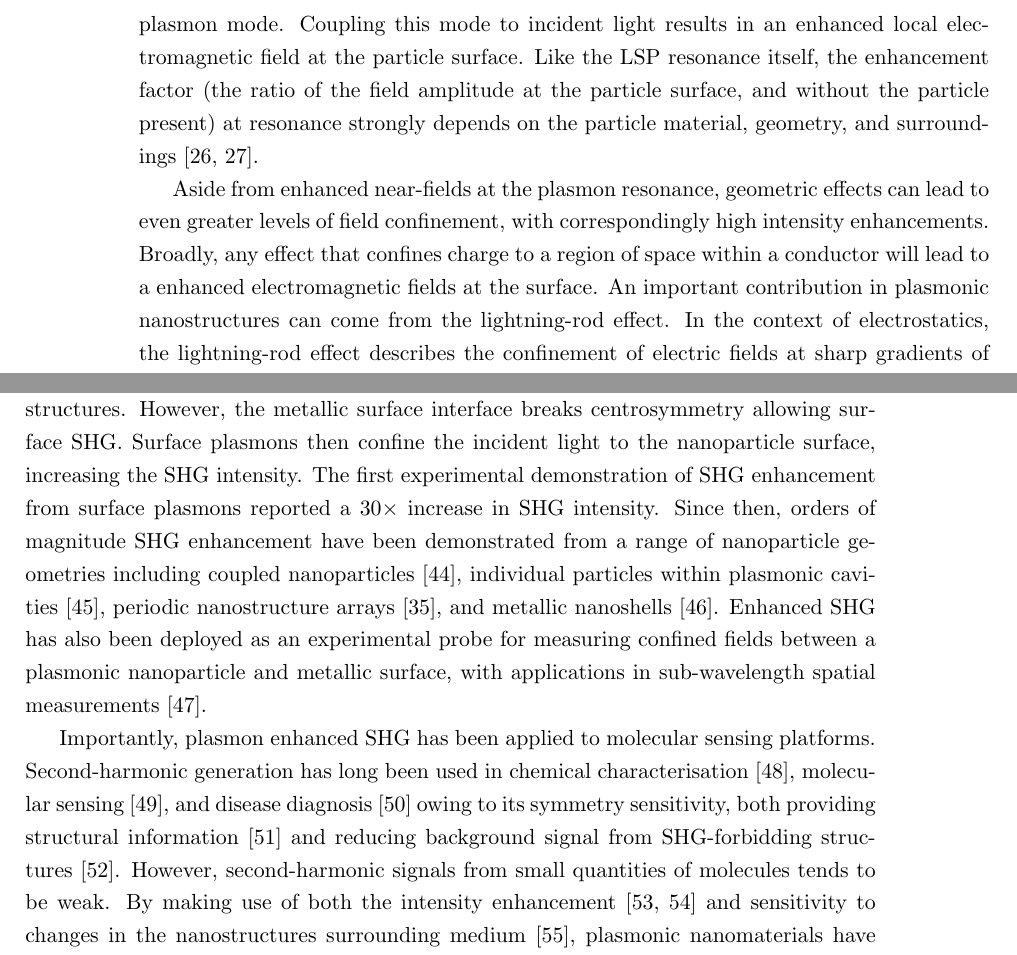
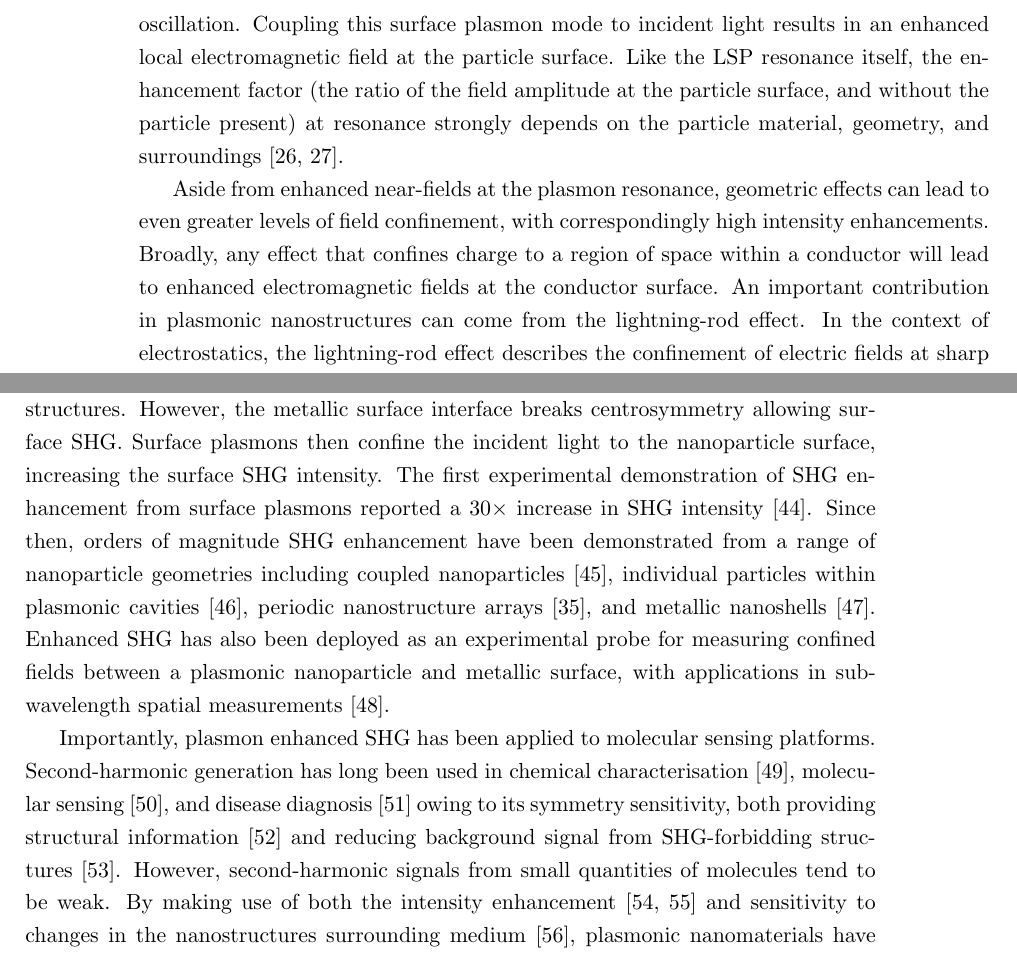
Before and after one commit to jtc42/ThesisUoB, a LaTeX thesis (main.tex, which reads sections/background/Plasmonics.tex): two parts of pages 23 and 24 of 74, joined at a grey line, cut so that both start at the same text. Compiled offline with pdfLaTeX.

Commit message:
Minor wording improvements

```diff
--- a/sections/background/Plasmonics.tex
+++ b/sections/background/Plasmonics.tex
@@ -43,10 +43,10 @@ At the point where $\lvert \varepsilon (\omega) + 2\varepsilon_2 (\omega) \rvert
 
 \subsection{Electromagnetic Field Confinement}\label{sec:Plasmonics:confinement}
 
-An effect crucial to this work, and indeed the field of nanophotonics generally, is the ability for plasmonic nanoparticles to confine electromagnetic fields into sub-wavelength ``hotspots''. This confinement results in two useful properties: the field is highly localised to small regions of space, allowing targeting of electromagnetic interactions to regions below the diffraction limit, and correspondingly, the enhancement in field intensity within these regions. The precise mechanism of field confinement depends largely on the system being considered, however perhaps the simplest contribution is from the localised surface plasmon resonance.
-When a metallic nanoparticle is excited close to a plasmon resonance, the induced dipole oscillates at its maximum amplitude. This results in a resonant scattering and absorption of light, leading to locally enhanced electromagnetic fields around the particle. For sub-wavelength nanoparticles, this allows for sub-wavelength field confinement: The localised surface plasmon mode volume is limited by the particles dimensions, and the local electromagnetic field is determined by the, now tightly confined, surface plasmon mode. Coupling this mode to incident light results in an enhanced local electromagnetic field at the particle surface. Like the LSP resonance itself, the enhancement factor (the ratio of the field amplitude at the particle surface, and without the particle present) at resonance strongly depends on the particle material, geometry, and surroundings~\cite{Dynich2009, Tanabe2008}.
+An effect crucial to this work, and indeed the field of nanophotonics generally, is the ability for plasmonic nanoparticles to confine electromagnetic fields into sub-wavelength ``hotspots''. This confinement results in two useful properties: the field is highly localised to small regions of space, allowing targeting of electromagnetic interactions to regions below the diffraction limit, and correspondingly, the field intensity is enhanced within these regions. The precise mechanism of field confinement depends largely on the system being considered, however perhaps the simplest contribution is from the localised surface plasmon resonance.
+When a metallic nanoparticle is excited close to a plasmon resonance, the induced dipole oscillates at its maximum amplitude. This results in a resonant scattering of light, leading to locally enhanced electromagnetic fields around the particle. For sub-wavelength nanoparticles, this allows for sub-wavelength field confinement: The localised surface plasmon mode volume is limited by the particles dimensions, and the local electromagnetic field is determined by the, now tightly confined, surface plasmon oscillation. Coupling this surface plasmon mode to incident light results in an enhanced local electromagnetic field at the particle surface. Like the LSP resonance itself, the enhancement factor (the ratio of the field amplitude at the particle surface, and without the particle present) at resonance strongly depends on the particle material, geometry, and surroundings~\cite{Dynich2009, Tanabe2008}.
 
-Aside from enhanced near-fields at the plasmon resonance, geometric effects can lead to even greater levels of field confinement, with correspondingly high intensity enhancements. Broadly, any effect that confines charge to a region of space within a conductor will lead to a enhanced electromagnetic fields at the surface.
+Aside from enhanced near-fields at the plasmon resonance, geometric effects can lead to even greater levels of field confinement, with correspondingly high intensity enhancements. Broadly, any effect that confines charge to a region of space within a conductor will lead to enhanced electromagnetic fields at the conductor surface.
 An important contribution in plasmonic nanostructures can come from the lightning-rod effect. In the context of electrostatics, the lightning-rod effect describes the confinement of electric fields at sharp gradients of conducting structures, such as corners or tapered tips. Charge is confined more efficiently to regions of sharp surface gradients on a charged conductor, and so the electric field lines at the surface of the conductor will generally be localised around these sharp features. In spherical nanoparticles, the curvature of the sphere results in charge confinement at the surfaces along the axis of excitation polarisation, resulting in greater field confinement along this direction~\cite{Tanabe2008}. However, nanostructure geometries with sharper features greatly increase the field enhancement associated with the lightning-rod effect, localising the field strongly at sharp corners and edges~\cite{Dreaden2011, Lee2010, Valev2012d}.
 
 Another contribution to field enhancement associated with charge confinement is from coupling between plasmonic nanostructures. A simple example is a pair of sub-wavelength nanoparticles, separated by a distance $d \ll \lambda$. This system behaves as a pair of point dipoles interacting via the near-field (figure~\ref{fig:background:Plasmonics:LSP}b). In the limit of small separation $d$, the coupled system will radiate as a dipole, and resonantly scatter when excited by light at it's resonant frequency. When driven by a field polarised along the chain axis, the gap between particles introduces a capacitance dependent on particle geometry and separation. This capacitance red-shifts the resonant frequency of the longitudinal hybridised plasmon mode along that axis. When driven by light polarized perpendicular to the chain axis, a transverse hybridised plasmon mode is excited, with lower inter-particle capacitance, blue-shifting the resonant frequency. Crucially, the capacitance of the inter-particle gap results in the confinement of charge on the inner surfaces of the particles. The confinement of charge directly leads to confinement of the electromagnetic fields in the region between particles. Both the inter-particle field confinement, and associated shifts in the LSP resonance have been studied experimentally and theoretically for long chains of nanoparticles~\cite{Krenn1999, Krenn1999a}, pairs of nanoparticles~\cite{Huang2016}, and periodic nanostructure arrays~\cite{Lee2016, Valev2011b, Valev2012a}.
@@ -54,11 +54,11 @@ Another contribution to field enhancement associated with charge confinement is
 The ability to strongly confine electromagnetic fields has found a wide range of applications, of particular note in surface-enhanced Raman scattering (SERS). Raman scattering experiments typically probe molecular transitions by spectroscopically analysing light inelastically scattered from a molecule. Spectral shifts in the scattered light correspond to the energy of molecular transitions, acting as a probe for substance composition. However, the probability of inelastic scattering is low compared to elastic scattering, and thus Raman scattering it typically a very weak effect. In SERS experiments, molecular samples are bound close to a nanostructured metal surface. Incident light resonantly excites surface plasmons in the metallic structures, leading to an enhanced near-field at the metal surface. The enhanced near-field scatters from the molecular sample, and the plasmonic nanostructures can then function as resonant transmitting antennae for the scattered light, providing a second source of enhancement. The combination of these two sources of enhancement lead to a potential enhancement in the overall detected Raman scattering signal of $10^{10}$~\cite{Fromm2006}. Although the precise limitations of SERS are debated~\cite{LeRu2007}, enhancements of several orders of magnitude have nevertheless been experimentally demonstrated using coupled spherical nanoparticles~\cite{Talley2005}, bowtie antennae (making use of the lightning-rod enhancement)~\cite{Fromm2006}, and roughened metal surface, showing sensitivity down to single-molecule detection~\cite{Blackie2009}. Plasmonic field confinement has also found applications in sub-wavelength imaging~\cite{Huang2010a}, photodetection~\cite{Ishi2005}, and scanning near-field optical microscopy (SNOM)~\cite{Wenzel2008} by making use of sub-wavelength resonant antennae.
 
 \subsection{Enhanced Second-Harmonic Generation}\label{sec:background:NonlinearOptics:plasmonic}
-In section~\ref{sec:background:NonlinearOptics} we established that the amplitude of second-harmonic generation varies with $E^2$, and correspondingly the SHG intensity follows $E^4$, where $E$ is the amplitude of incident light. This sensitivity to the driving field amplitude allows SHG to be greatly enhanced in regions of strong local fields, such as plasmonically confined hotspots. The requirement for inversion asymmetry generally prevents SHG from the bulk of metallic structures. However, the metallic surface interface breaks centrosymmetry allowing surface SHG. Surface plasmons then confine the incident light to the nanoparticle surface, increasing the SHG intensity.
-The first experimental demonstration of SHG enhancement from surface plasmons reported a $30\times$ increase in SHG intensity. Since then, orders of magnitude SHG enhancement have been demonstrated from a range of nanoparticle geometries including coupled nanoparticles~\cite{Yildiz2015}, individual particles within plasmonic cavities~\cite{Xiong2016}, periodic nanostructure arrays~\cite{Valev2011b}, and metallic nanoshells~\cite{Pu2010}. Enhanced SHG has also been deployed as an experimental probe for measuring confined fields between a plasmonic nanoparticle and metallic surface, with applications in sub-wavelength spatial measurements~\cite{Shen2015a}.
+In section~\ref{sec:background:NonlinearOptics} we established that the amplitude of second-harmonic generation varies with $E^2$, and correspondingly the SHG intensity follows $E^4$, where $E$ is the amplitude of incident light. This sensitivity to the driving field amplitude allows SHG to be greatly enhanced in regions of strong local fields, such as plasmonically confined hotspots. The requirement for inversion asymmetry generally prevents SHG from the bulk of metallic structures. However, the metallic surface interface breaks centrosymmetry allowing surface SHG. Surface plasmons then confine the incident light to the nanoparticle surface, increasing the surface SHG intensity.
+The first experimental demonstration of SHG enhancement from surface plasmons reported a $30\times$ increase in SHG intensity~\cite{Simon1974}. Since then, orders of magnitude SHG enhancement have been demonstrated from a range of nanoparticle geometries including coupled nanoparticles~\cite{Yildiz2015}, individual particles within plasmonic cavities~\cite{Xiong2016}, periodic nanostructure arrays~\cite{Valev2011b}, and metallic nanoshells~\cite{Pu2010}. Enhanced SHG has also been deployed as an experimental probe for measuring confined fields between a plasmonic nanoparticle and metallic surface, with applications in sub-wavelength spatial measurements~\cite{Shen2015a}.
 
 Importantly, plasmon enhanced SHG has been applied to molecular sensing platforms. Second-harmonic generation has long been used in chemical characterisation~\cite{Chowdhury2016}, molecular sensing~\cite{Tran2017}, and disease diagnosis~\cite{Campagnola2011} owing to its symmetry sensitivity, both providing structural information~\cite{Gott2001} and reducing background signal from SHG-forbidding structures~\cite{Wanapun2010}.
-However, second-harmonic signals from small quantities of molecules tends to be weak. By making use of both the intensity enhancement~\cite{Kai2007, Wang2018} and sensitivity to changes in the nanostructures surrounding medium~\cite{Ghirardini2018}, plasmonic nanomaterials have provided a platform to greatly improve the sensitivity of sensing techniques.
+However, second-harmonic signals from small quantities of molecules tend to be weak. By making use of both the intensity enhancement~\cite{Kai2007, Wang2018} and sensitivity to changes in the nanostructures surrounding medium~\cite{Ghirardini2018}, plasmonic nanomaterials have provided a platform to greatly improve the sensitivity of sensing techniques.
 Similarly, we discussed in section~\ref{sec:background:NonlinearOptics:chirality} the use of second-harmonic generation as an ideal probe for structural chirality, due to the intrinsic lack of centrosymmetry of chiral structure. It has been shown that, in large part due to the enhancement in SHG intensity from local field confinement, plasmonic nanomaterials can lead to increased sensitivity of nonlinear optical activity measurements~\cite{Valev2012a, Chen2016, Huttunen2011}.
 
 
```
Also changed, not shown: sections/background/Plasmonics.tex (4 more changed lines).
